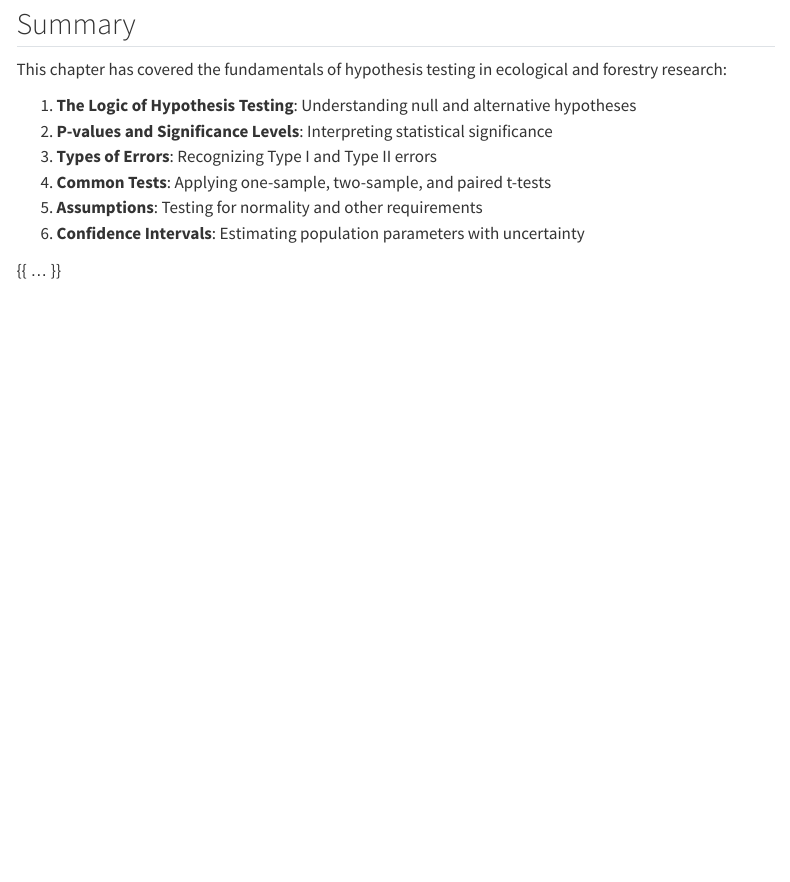
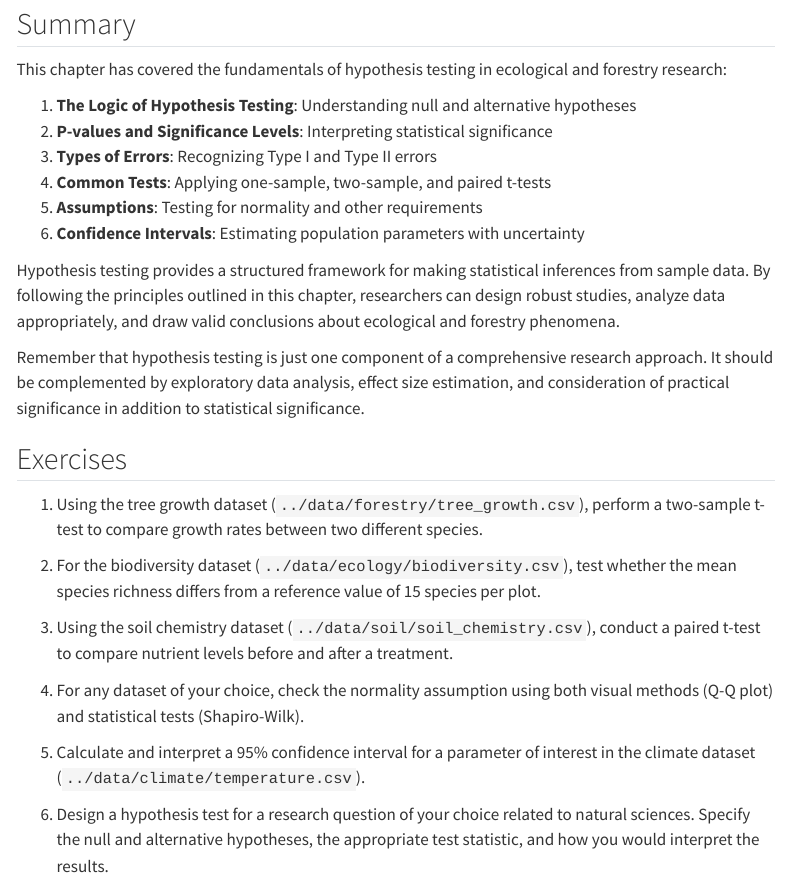
Before and after one commit to jm0535/Data-Analysis-in-Natural-Sciences, a Quarto document (chapters/04-hypothesis-testing.qmd): the page in a window 1100 px wide, from 14930 px down. Rendered offline with R 4.5, knitr and Pandoc in place of Quarto, with nearby package versions; some code elsewhere in the file could not run offline; menus at the side of the page are left out.

Commit message:
Add proper summary and exercises section to Chapter 4 (Hypothesis Testing)

```diff
--- a/chapters/04-hypothesis-testing.qmd
+++ b/chapters/04-hypothesis-testing.qmd
@@ -743,4 +743,20 @@ This chapter has covered the fundamentals of hypothesis testing in ecological an
 5. **Assumptions**: Testing for normality and other requirements
 6. **Confidence Intervals**: Estimating population parameters with uncertainty
 
-{{ ... }}
+Hypothesis testing provides a structured framework for making statistical inferences from sample data. By following the principles outlined in this chapter, researchers can design robust studies, analyze data appropriately, and draw valid conclusions about ecological and forestry phenomena.
+
+Remember that hypothesis testing is just one component of a comprehensive research approach. It should be complemented by exploratory data analysis, effect size estimation, and consideration of practical significance in addition to statistical significance.
+
+## Exercises
+
+1. Using the tree growth dataset (`../data/forestry/tree_growth.csv`), perform a two-sample t-test to compare growth rates between two different species.
+
+2. For the biodiversity dataset (`../data/ecology/biodiversity.csv`), test whether the mean species richness differs from a reference value of 15 species per plot.
+
+3. Using the soil chemistry dataset (`../data/soil/soil_chemistry.csv`), conduct a paired t-test to compare nutrient levels before and after a treatment.
+
+4. For any dataset of your choice, check the normality assumption using both visual methods (Q-Q plot) and statistical tests (Shapiro-Wilk).
+
+5. Calculate and interpret a 95% confidence interval for a parameter of interest in the climate dataset (`../data/climate/temperature.csv`).
+
+6. Design a hypothesis test for a research question of your choice related to natural sciences. Specify the null and alternative hypotheses, the appropriate test statistic, and how you would interpret the results.
```
